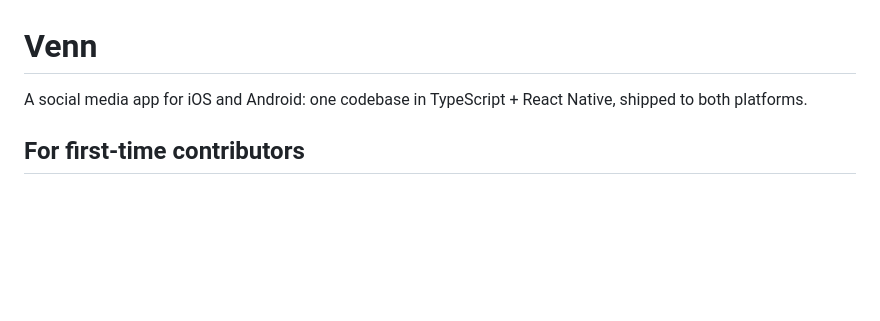
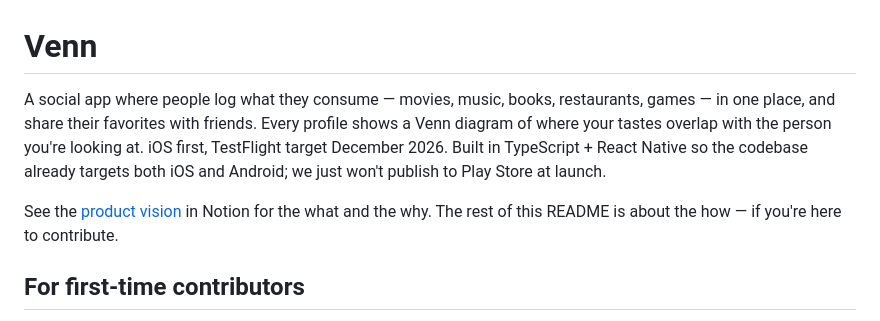
Before and after one commit to venn-social/venn, a Markdown page: README.md, the part around the change. Drawn GitHub-style; blank space fills up the shorter version.

Commit message:
docs(readme): describe what venn actually is
Replaces the generic "social media app" opening with the real product
description (consumption-logging social app with a taste-overlap profile)
and points readers at the Notion product vision for detail.

Co-Authored-By: Claude Opus 4.7 <noreply@anthropic.com>

```diff
--- a/README.md
+++ b/README.md
@@ -1,6 +1,8 @@
 # Venn
 
-A social media app for iOS and Android: one codebase in TypeScript + React Native, shipped to both platforms.
+A social app where people log what they consume — movies, music, books, restaurants, games — in one place, and share their favorites with friends. Every profile shows a Venn diagram of where your tastes overlap with the person you're looking at. iOS first, TestFlight target December 2026. Built in TypeScript + React Native so the codebase already targets both iOS and Android; we just won't publish to Play Store at launch.
+
+See the [product vision](https://www.notion.so/product-vision-34bc60c854a28109939dd2d83bb135a4) in Notion for the what and the why. The rest of this README is about the how — if you're here to contribute.
 
 ## For first-time contributors
 
```
